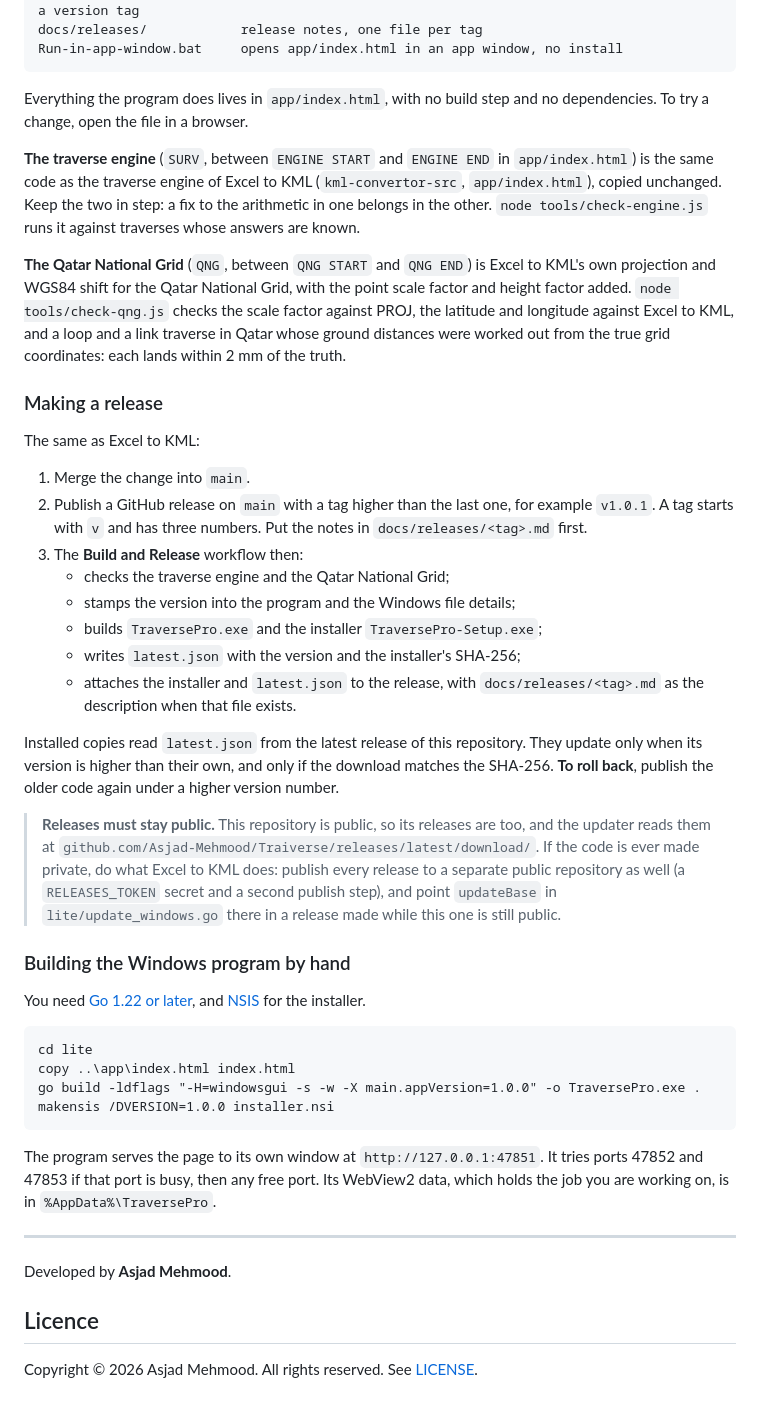
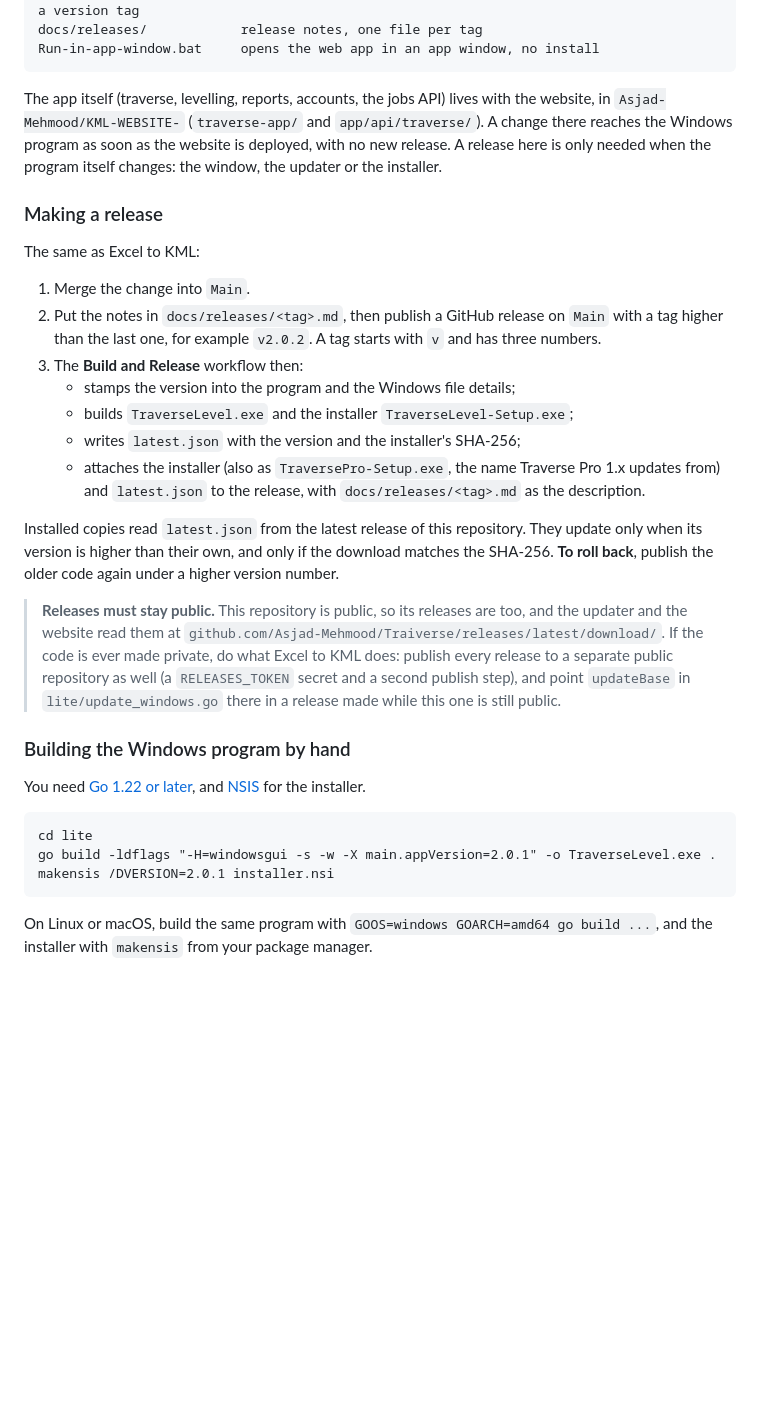
Before and after one commit to Asjad-Mehmood/Traiverse, a Markdown page: README.md, the part around one of its changes. Drawn GitHub-style; blank space fills up the shorter version.

````diff
--- a/README.md
+++ b/README.md
@@ -146,46 +77,38 @@ tools/check-qng.js        checks the Qatar National Grid against PROJ and Excel
 .github/workflows/        check.yml on every push; release.yml builds and publishes on a version tag
 docs/releases/            release notes, one file per tag
-Run-in-app-window.bat     opens app/index.html in an app window, no install
+Run-in-app-window.bat     opens the web app in an app window, no install
 ```
 
-Everything the program does lives in `app/index.html`, with no build step and no dependencies.
-To try a change, open the file in a browser.
-
-**The traverse engine** (`SURV`, between `ENGINE START` and `ENGINE END` in `app/index.html`) is
-the same code as the traverse engine of Excel to KML (`kml-convertor-src`, `app/index.html`),
-copied unchanged. Keep the two in step: a fix to the arithmetic in one belongs in the other.
-`node tools/check-engine.js` runs it against traverses whose answers are known.
-
-**The Qatar National Grid** (`QNG`, between `QNG START` and `QNG END`) is Excel to KML's own
-projection and WGS84 shift for the Qatar National Grid, with the point scale factor and height
-factor added. `node tools/check-qng.js` checks the scale factor against PROJ, the latitude and
-longitude against Excel to KML, and a loop and a link traverse in Qatar whose ground distances
-were worked out from the true grid coordinates: each lands within 2 mm of the truth.
+The app itself (traverse, levelling, reports, accounts, the jobs API) lives with the website, in
+`Asjad-Mehmood/KML-WEBSITE-` (`traverse-app/` and `app/api/traverse/`). A change there reaches
+the Windows program as soon as the website is deployed, with no new release.
+A release here is only needed when the program itself changes: the window, the updater or the
+installer.
 
 ### Making a release
 
 The same as Excel to KML:
 
-1. Merge the change into `main`.
-2. Publish a GitHub release on `main` with a tag higher than the last one, for example `v1.0.1`.
-   A tag starts with `v` and has three numbers. Put the notes in `docs/releases/<tag>.md` first.
+1. Merge the change into `Main`.
+2. Put the notes in `docs/releases/<tag>.md`, then publish a GitHub release on `Main` with a tag
+   higher than the last one, for example `v2.0.2`. A tag starts with `v` and has three numbers.
 3. The **Build and Release** workflow then:
-   - checks the traverse engine and the Qatar National Grid;
    - stamps the version into the program and the Windows file details;
-   - builds `TraversePro.exe` and the installer `TraversePro-Setup.exe`;
+   - builds `TraverseLevel.exe` and the installer `TraverseLevel-Setup.exe`;
    - writes `latest.json` with the version and the installer's SHA-256;
-   - attaches the installer and `latest.json` to the release, with `docs/releases/<tag>.md` as
-     the description when that file exists.
+   - attaches the installer (also as `TraversePro-Setup.exe`, the name Traverse Pro 1.x updates
+     from) and `latest.json` to the release, with `docs/releases/<tag>.md` as the description.
 
 Installed copies read `latest.json` from the latest release of this repository. They update only
 when its version is higher than their own, and only if the download matches the SHA-256.
 **To roll back**, publish the older code again under a higher version number.
 
 > **Releases must stay public.** This repository is public, so its releases are too, and the
-> updater reads them at `github.com/Asjad-Mehmood/Traiverse/releases/latest/download/`. If the
-> code is ever made private, do what Excel to KML does: publish every release to a separate
-> public repository as well (a `RELEASES_TOKEN` secret and a second publish step), and point
-> `updateBase` in `lite/update_windows.go` there in a release made while this one is still public.
+> updater and the website read them at
+> `github.com/Asjad-Mehmood/Traiverse/releases/latest/download/`. If the code is ever made
+> private, do what Excel to KML does: publish every release to a separate public repository as
+> well (a `RELEASES_TOKEN` secret and a second publish step), and point `updateBase` in
+> `lite/update_windows.go` there in a release made while this one is still public.
 
 ### Building the Windows program by hand
 
@@ -194,19 +117,9 @@ installer.
 
 ```bat
 cd lite
-copy ..\app\index.html index.html
-go build -ldflags "-H=windowsgui -s -w -X main.appVersion=1.0.0" -o TraversePro.exe .
-makensis /DVERSION=1.0.0 installer.nsi
+go build -ldflags "-H=windowsgui -s -w -X main.appVersion=2.0.1" -o TraverseLevel.exe .
+makensis /DVERSION=2.0.1 installer.nsi
 ```
 
-The program serves the page to its own window at `http://127.0.0.1:47851`. It tries ports 47852
-and 47853 if that port is busy, then any free port. Its WebView2 data, which holds the job you
-are working on, is in `%AppData%\TraversePro`.
-
----
-
-Developed by **Asjad Mehmood**.
-
-## Licence
-
-Copyright © 2026 Asjad Mehmood. All rights reserved. See [LICENSE](LICENSE).
+On Linux or macOS, build the same program with `GOOS=windows GOARCH=amd64 go build ...`, and the
+installer with `makensis` from your package manager.
````
Also changed, not shown: other parts of README.md (+39 -108 lines), docs/releases/v2.0.1.md (added, +34 -0 lines), app/icon-512.png, 16 other files.
